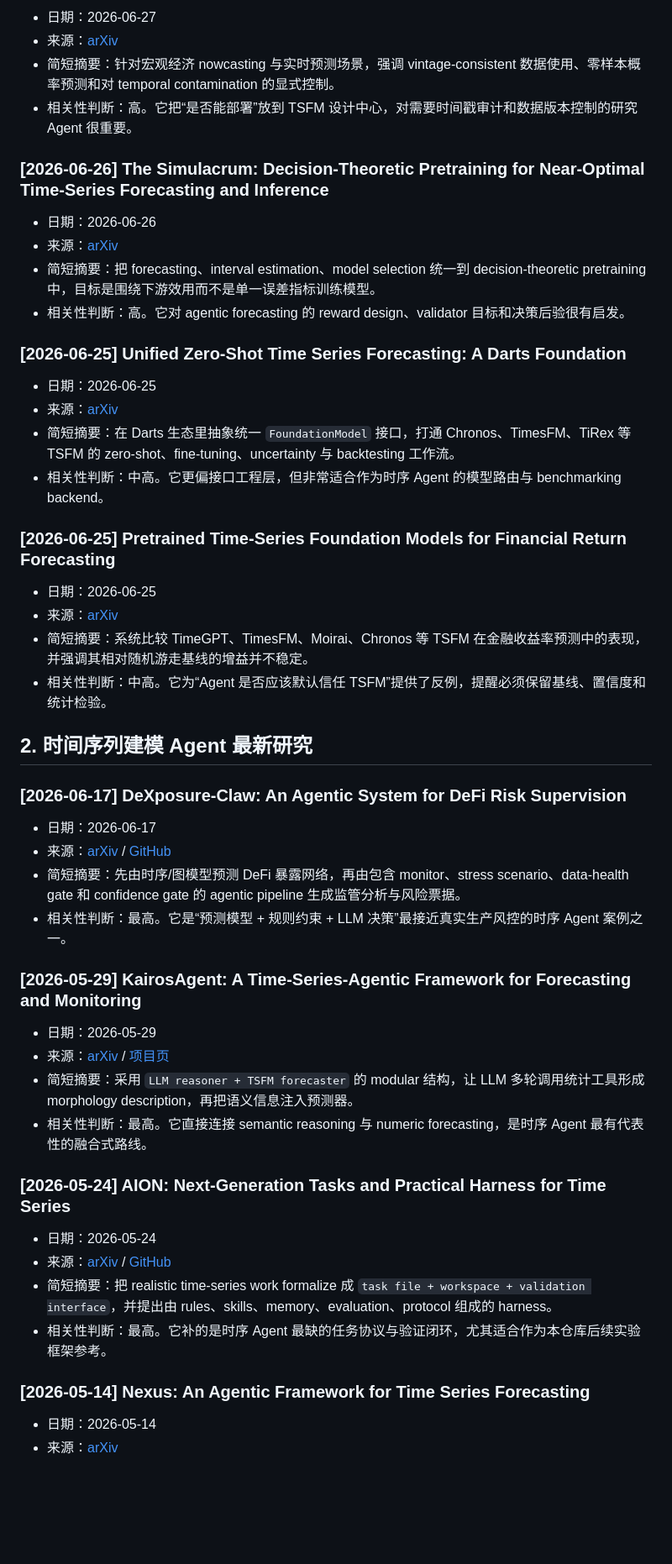
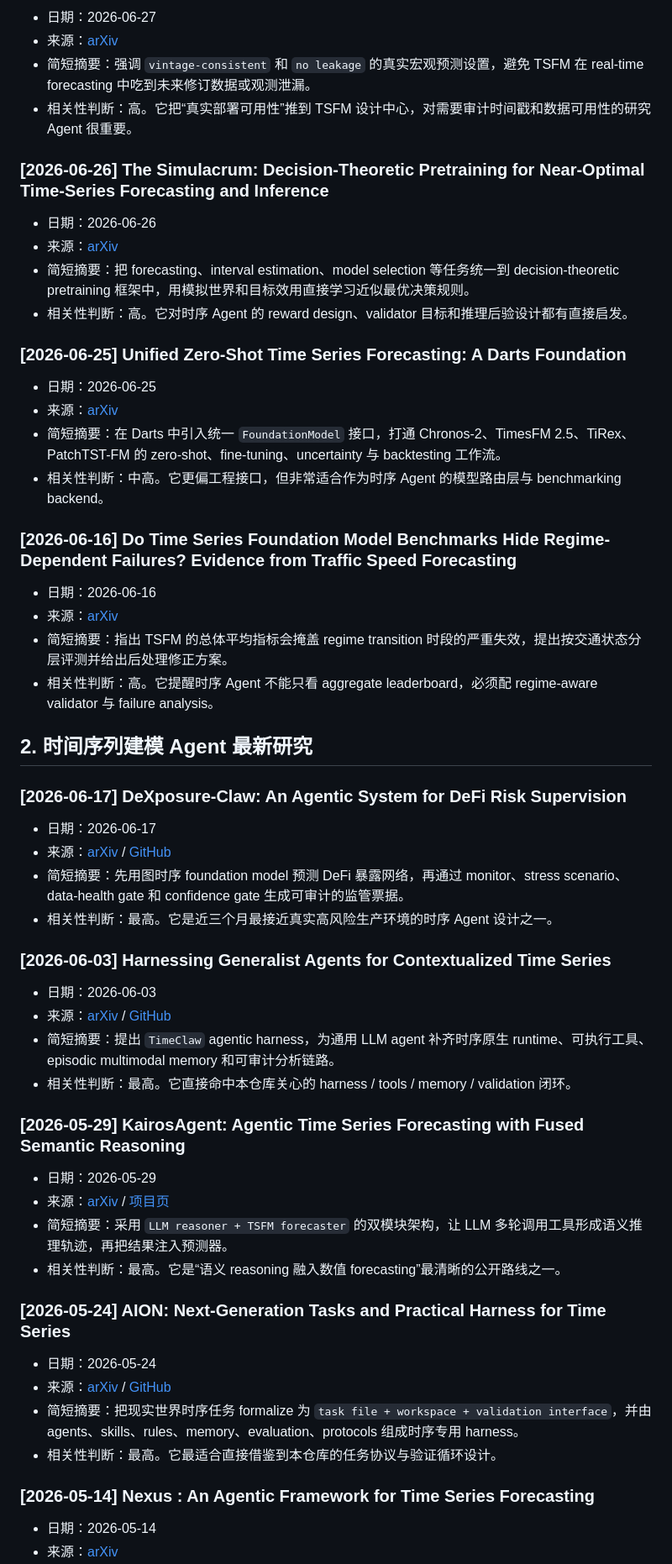
Before and after one commit to carolzheng1996-hue/Ts_Agent_reasoning_models, a Markdown page: daily-hotpot/2026-07-03-morning-brief.md, the part around one of its changes. Shown at 84% size. Drawn GitHub-style; blank space fills up the shorter version.

```diff
--- a/daily-hotpot/2026-07-03-morning-brief.md
+++ b/daily-hotpot/2026-07-03-morning-brief.md
@@ -43,29 +51,29 @@
 
 - 日期：2026-06-27
 - 来源：[arXiv](https://arxiv.org/abs/2606.28670)
-- 简短摘要：针对宏观经济 nowcasting 与实时预测场景，强调 vintage-consistent 数据使用、零样本概率预测和对 temporal contamination 的显式控制。
-- 相关性判断：高。它把“是否能部署”放到 TSFM 设计中心，对需要时间戳审计和数据版本控制的研究 Agent 很重要。
+- 简短摘要：强调 `vintage-consistent` 和 `no leakage` 的真实宏观预测设置，避免 TSFM 在 real-time forecasting 中吃到未来修订数据或观测泄漏。
+- 相关性判断：高。它把“真实部署可用性”推到 TSFM 设计中心，对需要审计时间戳和数据可用性的研究 Agent 很重要。
 
 ### [2026-06-26] The Simulacrum: Decision-Theoretic Pretraining for Near-Optimal Time-Series Forecasting and Inference
 
 - 日期：2026-06-26
 - 来源：[arXiv](https://arxiv.org/abs/2606.27711)
-- 简短摘要：把 forecasting、interval estimation、model selection 统一到 decision-theoretic pretraining 中，目标是围绕下游效用而不是单一误差指标训练模型。
-- 相关性判断：高。它对 agentic forecasting 的 reward design、validator 目标和决策后验很有启发。
+- 简短摘要：把 forecasting、interval estimation、model selection 等任务统一到 decision-theoretic pretraining 框架中，用模拟世界和目标效用直接学习近似最优决策规则。
+- 相关性判断：高。它对时序 Agent 的 reward design、validator 目标和推理后验设计都有直接启发。
 
 ### [2026-06-25] Unified Zero-Shot Time Series Forecasting: A Darts Foundation
 
 - 日期：2026-06-25
 - 来源：[arXiv](https://arxiv.org/abs/2606.27438)
-- 简短摘要：在 Darts 生态里抽象统一 `FoundationModel` 接口，打通 Chronos、TimesFM、TiRex 等 TSFM 的 zero-shot、fine-tuning、uncertainty 与 backtesting 工作流。
-- 相关性判断：中高。它更偏接口工程层，但非常适合作为时序 Agent 的模型路由与 benchmarking backend。
+- 简短摘要：在 Darts 中引入统一 `FoundationModel` 接口，打通 Chronos-2、TimesFM 2.5、TiRex、PatchTST-FM 的 zero-shot、fine-tuning、uncertainty 与 backtesting 工作流。
+- 相关性判断：中高。它更偏工程接口，但非常适合作为时序 Agent 的模型路由层与 benchmarking backend。
 
-### [2026-06-25] Pretrained Time-Series Foundation Models for Financial Return Forecasting
+### [2026-06-16] Do Time Series Foundation Model Benchmarks Hide Regime-Dependent Failures? Evidence from Traffic Speed Forecasting
 
-- 日期：2026-06-25
-- 来源：[arXiv](https://arxiv.org/abs/2606.27100)
-- 简短摘要：系统比较 TimeGPT、TimesFM、Moirai、Chronos 等 TSFM 在金融收益率预测中的表现，并强调其相对随机游走基线的增益并不稳定。
-- 相关性判断：中高。它为“Agent 是否应该默认信任 TSFM”提供了反例，提醒必须保留基线、置信度和统计检验。
+- 日期：2026-06-16
+- 来源：[arXiv](https://arxiv.org/abs/2606.18367)
+- 简短摘要：指出 TSFM 的总体平均指标会掩盖 regime transition 时段的严重失效，提出按交通状态分层评测并给出后处理修正方案。
+- 相关性判断：高。它提醒时序 Agent 不能只看 aggregate leaderboard，必须配 regime-aware validator 与 failure analysis。
 
 ## 2. 时间序列建模 Agent 最新研究
 
@@ -73,24 +81,31 @@
 
 - 日期：2026-06-17
 - 来源：[arXiv](https://arxiv.org/abs/2606.19501) / [GitHub](https://github.com/EVIEHub/DeXposure-Claw)
-- 简短摘要：先由时序/图模型预测 DeFi 暴露网络，再由包含 monitor、stress scenario、data-health gate 和 confidence gate 的 agentic pipeline 生成监管分析与风险票据。
-- 相关性判断：最高。它是“预测模型 + 规则约束 + LLM 决策”最接近真实生产风控的时序 Agent 案例之一。
+- 简短摘要：先用图时序 foundation model 预测 DeFi 暴露网络，再通过 monitor、stress scenario、data-health gate 和 confidence gate 生成可审计的监管票据。
+- 相关性判断：最高。它是近三个月最接近真实高风险生产环境的时序 Agent 设计之一。
 
-### [2026-05-29] KairosAgent: A Time-Series-Agentic Framework for Forecasting and Monitoring
+### [2026-06-03] Harnessing Generalist Agents for Contextualized Time Series
+
+- 日期：2026-06-03
+- 来源：[arXiv](https://arxiv.org/abs/2606.05404) / [GitHub](https://github.com/iDEA-iSAIL-Lab-UIUC/TimeClaw)
+- 简短摘要：提出 `TimeClaw` agentic harness，为通用 LLM agent 补齐时序原生 runtime、可执行工具、episodic multimodal memory 和可审计分析链路。
+- 相关性判断：最高。它直接命中本仓库关心的 harness / tools / memory / validation 闭环。
+
+### [2026-05-29] KairosAgent: Agentic Time Series Forecasting with Fused Semantic Reasoning
 
 - 日期：2026-05-29
 - 来源：[arXiv](https://arxiv.org/abs/2605.30002) / [项目页](https://foundation-model-research.github.io/KairosAgent/)
-- 简短摘要：采用 `LLM reasoner + TSFM forecaster` 的 modular 结构，让 LLM 多轮调用统计工具形成 morphology description，再把语义信息注入预测器。
-- 相关性判断：最高。它直接连接 semantic reasoning 与 numeric forecasting，是时序 Agent 最有代表性的融合式路线。
+- 简短摘要：采用 `LLM reasoner + TSFM forecaster` 的双模块架构，让 LLM 多轮调用工具形成语义推理轨迹，再把结果注入预测器。
+- 相关性判断：最高。它是“语义 reasoning 融入数值 forecasting”最清晰的公开路线之一。
 
 ### [2026-05-24] AION: Next-Generation Tasks and Practical Harness for Time Series
 
 - 日期：2026-05-24
 - 来源：[arXiv](https://arxiv.org/abs/2605.25045) / [GitHub](https://github.com/ztxtech/aion)
-- 简短摘要：把 realistic time-series work formalize 成 `task file + workspace + validation interface`，并提出由 rules、skills、memory、evaluation、protocol 组成的 harness。
-- 相关性判断：最高。它补的是时序 Agent 最缺的任务协议与验证闭环，尤其适合作为本仓库后续实验框架参考。
+- 简短摘要：把现实世界时序任务 formalize 为 `task file + workspace + validation interface`，并由 agents、skills、rules、memory、evaluation、protocols 组成时序专用 harness。
+- 相关性判断：最高。它最适合直接借鉴到本仓库的任务协议与验证循环设计。
 
-### [2026-05-14] Nexus: An Agentic Framework for Time Series Forecasting
+### [2026-05-14] Nexus : An Agentic Framework for Time Series Forecasting
 
 - 日期：2026-05-14
 - 来源：[arXiv](https://arxiv.org/abs/2605.14389)
```
Also changed, not shown: other parts of daily-hotpot/2026-07-03-morning-brief.md (+94 -85 lines), daily-hotpot/weekly-brief-2026-W27.md (+30 -31 lines).
